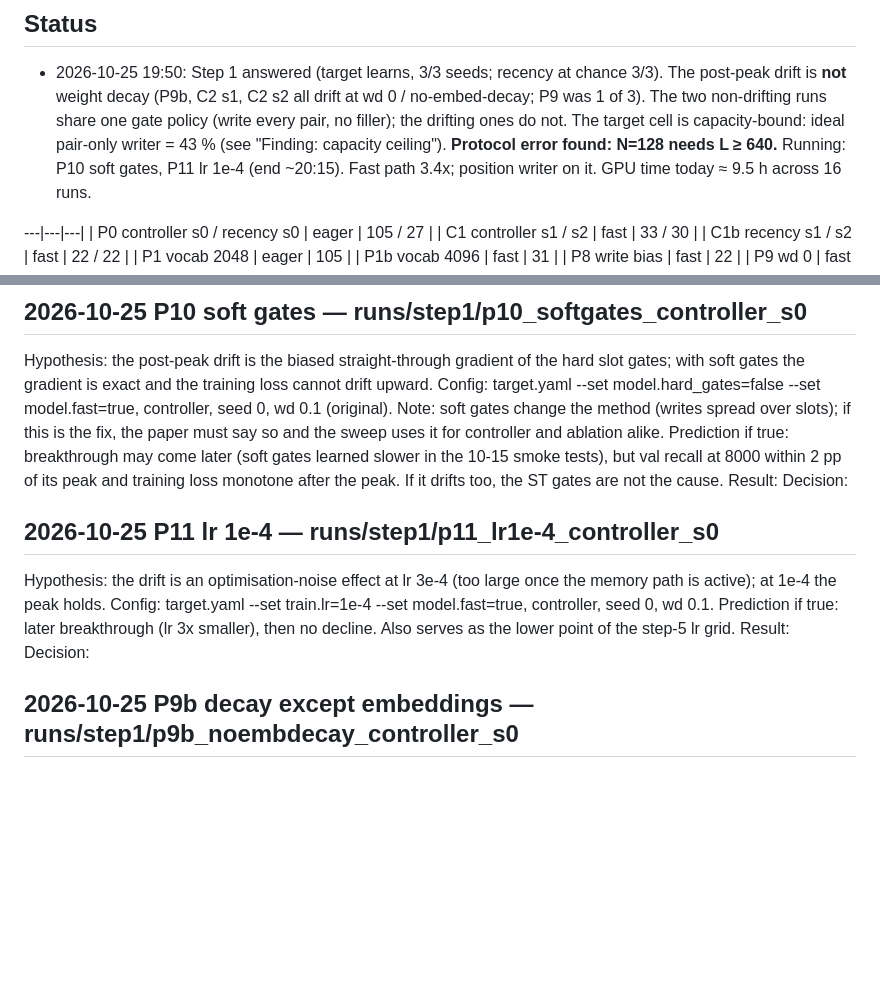
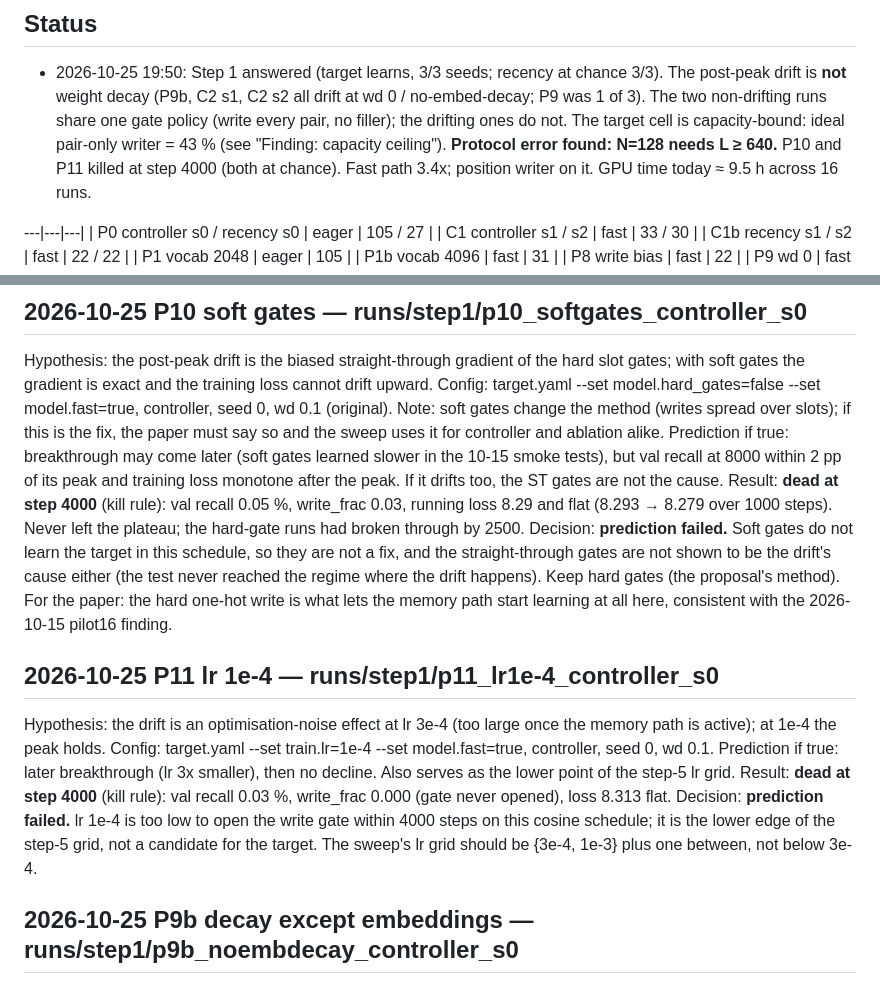
Before and after one commit to Codeblockz/interference-aware-write-control, a Markdown page: experiments/LOG.md, 2 parts joined by grey strips. Drawn GitHub-style; blank space fills up the shorter version.

Commit message:
LOG: P10 (soft gates) and P11 (lr 1e-4) dead at step 4000 under the kill rule; hard gates and lr >= 3e-4 stay

```diff
--- a/experiments/LOG.md
+++ b/experiments/LOG.md
@@ -25,8 +25,8 @@ Tools: `python experiments/progress.py runs/step1 --watch 300` (status table wit
   post-peak drift is **not** weight decay (P9b, C2 s1, C2 s2 all drift at wd 0 / no-embed-decay;
   P9 was 1 of 3). The two non-drifting runs share one gate policy (write every pair, no filler);
   the drifting ones do not. The target cell is capacity-bound: ideal pair-only writer = 43 %
-  (see "Finding: capacity ceiling"). **Protocol error found: N=128 needs L ≥ 640.** Running:
-  P10 soft gates, P11 lr 1e-4 (end ~20:15). Fast path 3.4x; position writer on it.
+  (see "Finding: capacity ceiling"). **Protocol error found: N=128 needs L ≥ 640.** P10 and P11
+  killed at step 4000 (both at chance). Fast path 3.4x; position writer on it.
   GPU time today ≈ 9.5 h across 16 runs.
 
 ---|---|---|
@@ -138,8 +138,14 @@ the fix, the paper must say so and the sweep uses it for controller and ablation
 Prediction if true: breakthrough may come later (soft gates learned slower in the 10-15
 smoke tests), but val recall at 8000 within 2 pp of its peak and training loss monotone
 after the peak. If it drifts too, the ST gates are not the cause.
-Result:
-Decision:
+Result: **dead at step 4000** (kill rule): val recall 0.05 %, write_frac 0.03, running loss
+8.29 and flat (8.293 → 8.279 over 1000 steps). Never left the plateau; the hard-gate runs had
+broken through by 2500.
+Decision: **prediction failed.** Soft gates do not learn the target in this schedule, so they
+are not a fix, and the straight-through gates are not shown to be the drift's cause either
+(the test never reached the regime where the drift happens). Keep hard gates (the proposal's
+method). For the paper: the hard one-hot write is what lets the memory path start learning
+at all here, consistent with the 2026-10-15 pilot16 finding.
 
 ## 2026-10-25 P11 lr 1e-4 — runs/step1/p11_lr1e-4_controller_s0
 
@@ -148,8 +154,11 @@ path is active); at 1e-4 the peak holds.
 Config: target.yaml --set train.lr=1e-4 --set model.fast=true, controller, seed 0, wd 0.1.
 Prediction if true: later breakthrough (lr 3x smaller), then no decline. Also serves as the
 lower point of the step-5 lr grid.
-Result:
-Decision:
+Result: **dead at step 4000** (kill rule): val recall 0.03 %, write_frac 0.000 (gate never
+opened), loss 8.313 flat.
+Decision: **prediction failed.** lr 1e-4 is too low to open the write gate within 4000 steps
+on this cosine schedule; it is the lower edge of the step-5 grid, not a candidate for the
+target. The sweep's lr grid should be {3e-4, 1e-3} plus one between, not below 3e-4.
 
 ## 2026-10-25 P9b decay except embeddings — runs/step1/p9b_noembdecay_controller_s0
 
```
